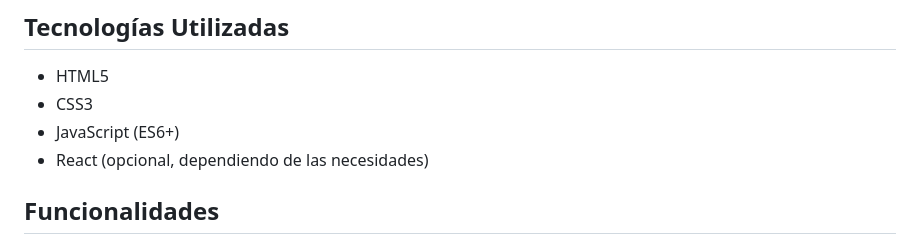
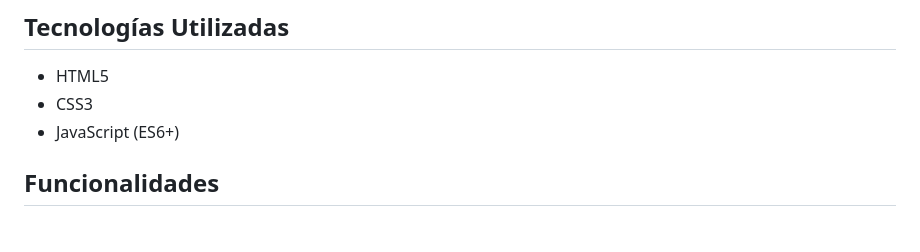
Before and after one commit to melvin01RD/Todo-App, a Markdown page: README.md, the part around the change. Drawn GitHub-style.

```diff
--- a/README.md
+++ b/README.md
@@ -9,7 +9,6 @@ La aplicación Todo App es una aplicación de lista de tareas que permite a los
 - HTML5
 - CSS3
 - JavaScript (ES6+)
-- React (opcional, dependiendo de las necesidades)
 
 ## Funcionalidades
 
```
